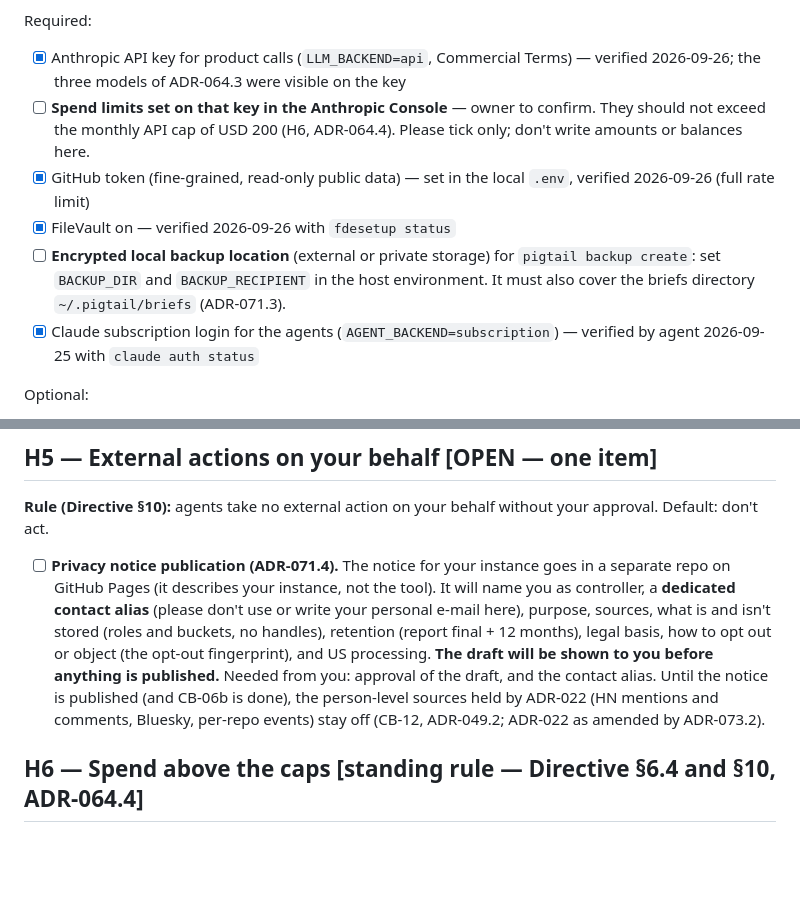
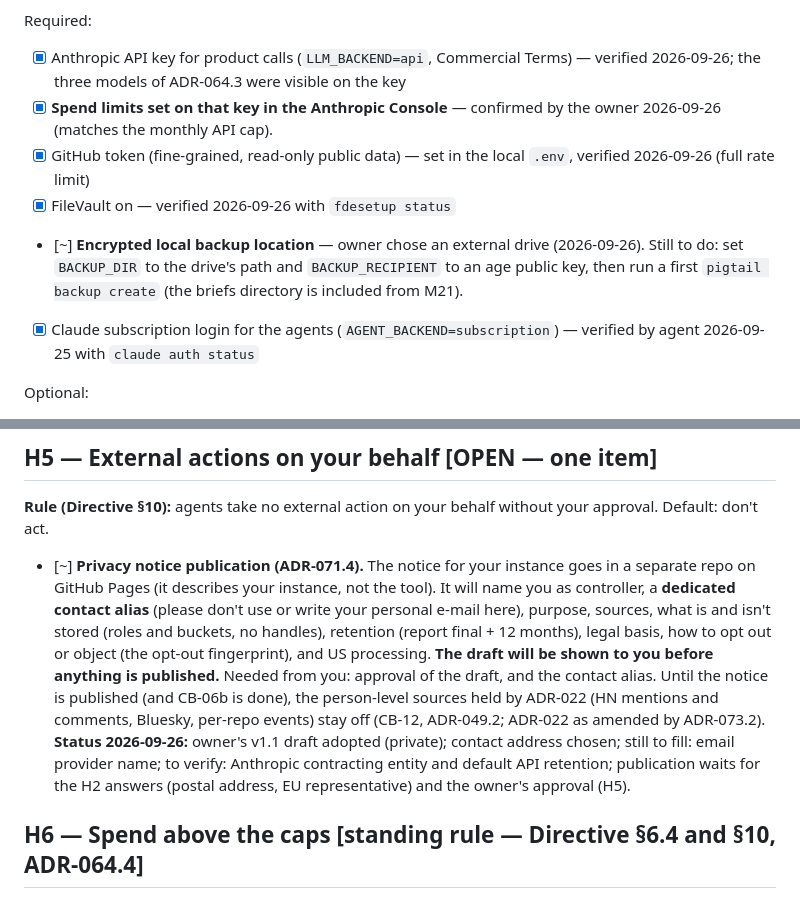
Before and after one commit to suchipizza/pigtail, a Markdown page: ops/HUMAN_INPUTS.md, 2 parts joined by grey strips. Drawn GitHub-style; blank space fills up the shorter version.

Commit message:
docs(ops): H1 spend limits and backup choice; privacy-notice status
Co-Authored-By: Claude Opus 5.5 <noreply@anthropic.com>

```diff
--- a/ops/HUMAN_INPUTS.md
+++ b/ops/HUMAN_INPUTS.md
@@ -11,10 +11,10 @@ Owner: answer inline and commit. **This repo is public:** never write secrets, b
 
 Required:
 - [x] Anthropic API key for product calls (`LLM_BACKEND=api`, Commercial Terms) — verified 2026-09-26; the three models of ADR-064.3 were visible on the key
-- [ ] **Spend limits set on that key in the Anthropic Console** — owner to confirm. They should not exceed the monthly API cap of USD 200 (H6, ADR-064.4). Please tick only; don't write amounts or balances here.
+- [x] **Spend limits set on that key in the Anthropic Console** — confirmed by the owner 2026-09-26 (matches the monthly API cap).
 - [x] GitHub token (fine-grained, read-only public data) — set in the local `.env`, verified 2026-09-26 (full rate limit)
 - [x] FileVault on — verified 2026-09-26 with `fdesetup status`
-- [ ] **Encrypted local backup location** (external or private storage) for `pigtail backup create`: set `BACKUP_DIR` and `BACKUP_RECIPIENT` in the host environment. It must also cover the briefs directory `~/.pigtail/briefs` (ADR-071.3).
+- [~] **Encrypted local backup location** — owner chose an external drive (2026-09-26). Still to do: set `BACKUP_DIR` to the drive's path and `BACKUP_RECIPIENT` to an age public key, then run a first `pigtail backup create` (the briefs directory is included from M21).
 - [x] Claude subscription login for the agents (`AGENT_BACKEND=subscription`) — verified by agent 2026-09-25 with `claude auth status`
 
 Optional:
@@ -52,7 +52,7 @@ No findings, data or reports leave your instance, and there is no public mode, u
 
 ## H5 — External actions on your behalf  [OPEN — one item]
 **Rule (Directive §10):** agents take no external action on your behalf without your approval. Default: don't act.
-- [ ] **Privacy notice publication (ADR-071.4).** The notice for your instance goes in a separate repo on GitHub Pages (it describes your instance, not the tool). It will name you as controller, a **dedicated contact alias** (please don't use or write your personal e-mail here), purpose, sources, what is and isn't stored (roles and buckets, no handles), retention (report final + 12 months), legal basis, how to opt out or object (the opt-out fingerprint), and US processing. **The draft will be shown to you before anything is published.** Needed from you: approval of the draft, and the contact alias. Until the notice is published (and CB-06b is done), the person-level sources held by ADR-022 (HN mentions and comments, Bluesky, per-repo events) stay off (CB-12, ADR-049.2; ADR-022 as amended by ADR-073.2).
+- [~] **Privacy notice publication (ADR-071.4).** The notice for your instance goes in a separate repo on GitHub Pages (it describes your instance, not the tool). It will name you as controller, a **dedicated contact alias** (please don't use or write your personal e-mail here), purpose, sources, what is and isn't stored (roles and buckets, no handles), retention (report final + 12 months), legal basis, how to opt out or object (the opt-out fingerprint), and US processing. **The draft will be shown to you before anything is published.** Needed from you: approval of the draft, and the contact alias. Until the notice is published (and CB-06b is done), the person-level sources held by ADR-022 (HN mentions and comments, Bluesky, per-repo events) stay off (CB-12, ADR-049.2; ADR-022 as amended by ADR-073.2). **Status 2026-09-26:** owner's v1.1 draft adopted (private); contact address chosen; still to fill: email provider name; to verify: Anthropic contracting entity and default API retention; publication waits for the H2 answers (postal address, EU representative) and the owner's approval (H5).
 
 ## H6 — Spend above the caps  [standing rule — Directive §6.4 and §10, ADR-064.4]
 **Caps:** each brief's own API cap (your first full brief: USD 150); USD 200 per month on the API; USD 0 for any other paid service (BigQuery free tier only; Trendshift and X off).
```
